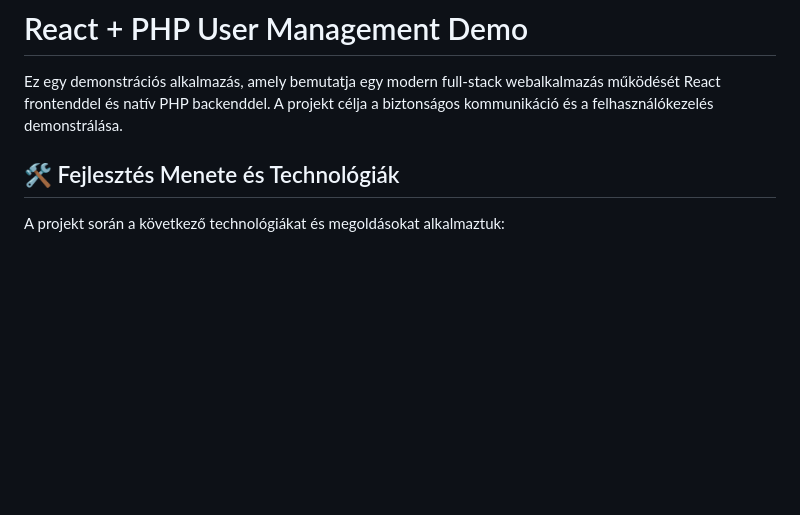
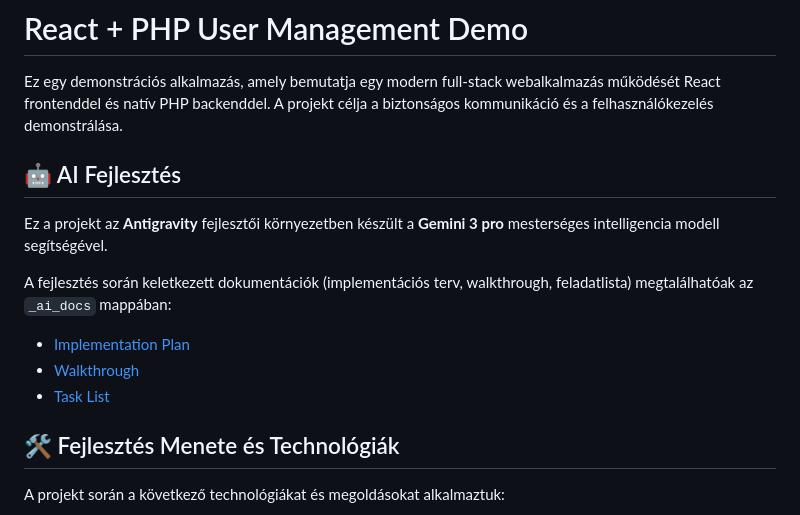
Before and after one commit to bunnyhu/antigravity-my-app, a Markdown page: README.md, the part around the change. Rendered like a GitHub page; blank space fills up the shorter version.

Commit message:
docs: Update project documentation in README.md.

```diff
--- a/README.md
+++ b/README.md
@@ -1,6 +1,15 @@
 # React + PHP User Management Demo
 
 Ez egy demonstrációs alkalmazás, amely bemutatja egy modern full-stack webalkalmazás működését React frontenddel és natív PHP backenddel. A projekt célja a biztonságos kommunikáció és a felhasználókezelés demonstrálása.
+
+## 🤖 AI Fejlesztés
+
+Ez a projekt az **Antigravity** fejlesztői környezetben készült a **Gemini 3 pro** mesterséges intelligencia modell segítségével.
+
+A fejlesztés során keletkezett dokumentációk (implementációs terv, walkthrough, feladatlista) megtalálhatóak az `_ai_docs` mappában:
+- [Implementation Plan](_ai_docs/implementation_plan.md)
+- [Walkthrough](_ai_docs/walkthrough.md)
+- [Task List](_ai_docs/task.md)
 
 ## 🛠 Fejlesztés Menete és Technológiák
 
```
